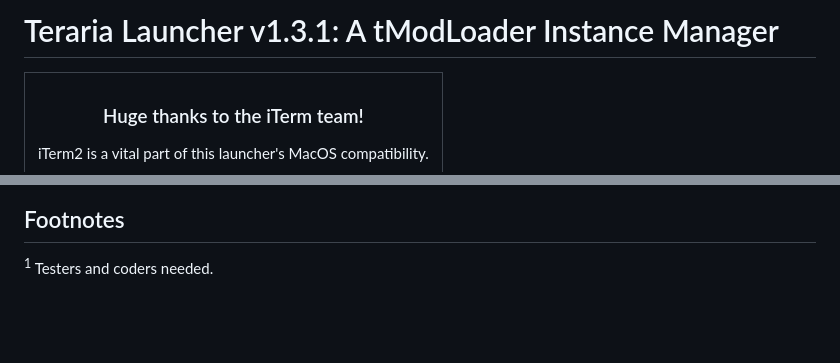
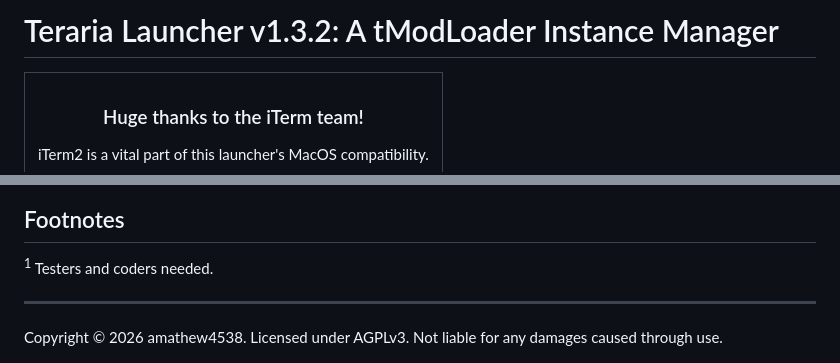
Before and after one commit to amathew4538/TerrariaLauncher, a Markdown page: README.md, 2 parts joined by grey strips. Rendered like a GitHub page; blank space fills up the shorter version.

```diff
--- a/README.md
+++ b/README.md
@@ -1,4 +1,4 @@
-# Teraria Launcher v1.3.1: A tModLoader Instance Manager
+# Teraria Launcher v1.3.2: A tModLoader Instance Manager
 
 <table align="center">
   <tr style="background-color: #545454;">
@@ -168,3 +168,7 @@ Contributor panel made with [contrib.rocks](https://contrib.rocks).
 ## Footnotes
 
 <sup>1</sup> Testers and coders needed.
+
+***
+
+<div style="text-align: center">Copyright © 2026 amathew4538. Licensed under AGPLv3. Not liable for any damages caused through use.</div>
```
